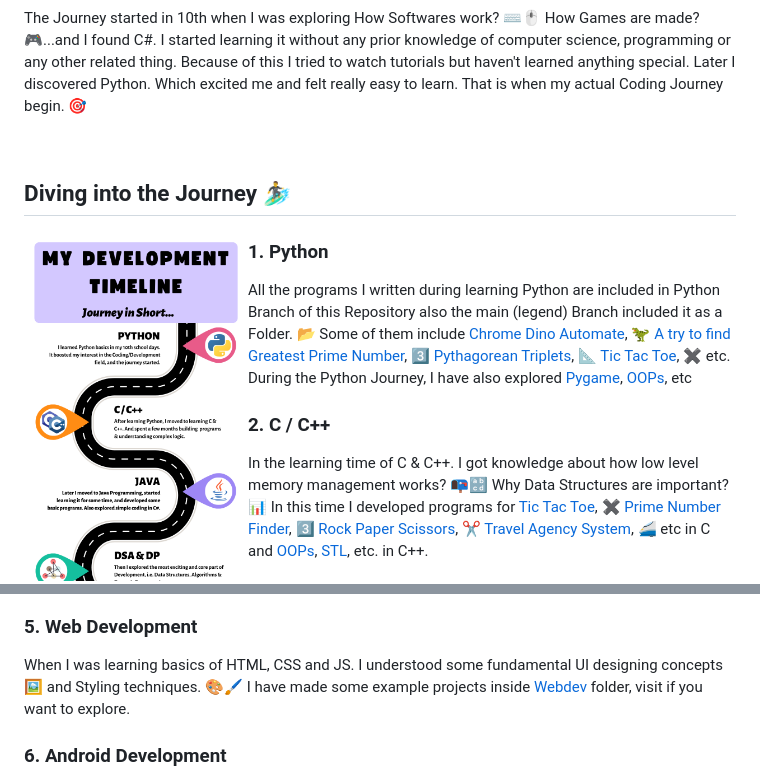
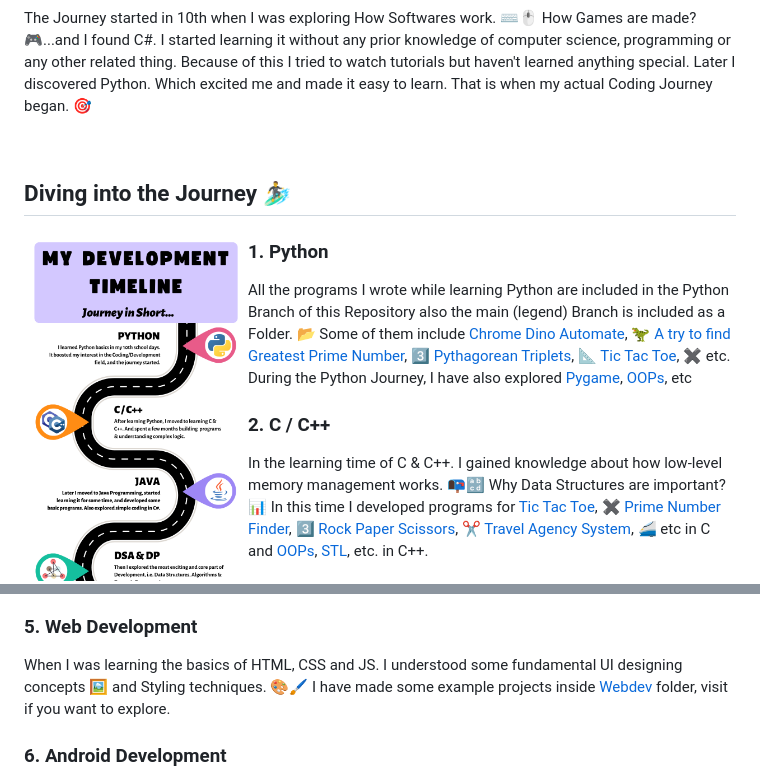
Before and after one commit to YashGames2007/MyCodePrograms, a Markdown page: README.md, 2 parts joined by grey strips. GitHub-like rendering.

```diff
--- a/README.md
+++ b/README.md
@@ -22,7 +22,7 @@ I have separated different languages using different Branches ⛓️🌍 in this
 
 ## More About The Journey 📔
 
-The Journey started in 10th when I was exploring How Softwares work? ⌨️🖱️ How Games are made? 🎮...and I found C#. I started learning it without any prior knowledge of computer science, programming or any other related thing. Because of this I tried to watch tutorials but haven't learned anything special. Later I discovered Python. Which excited me and felt really easy to learn. That is when my actual Coding Journey begin. 🎯
+The Journey started in 10th when I was exploring How Softwares work. ⌨️🖱️ How Games are made? 🎮...and I found C#. I started learning it without any prior knowledge of computer science, programming or any other related thing. Because of this I tried to watch tutorials but haven't learned anything special. Later I discovered Python. Which excited me and made it easy to learn. That is when my actual Coding Journey began. 🎯
 
 <br>
 
@@ -32,12 +32,12 @@ The Journey started in 10th when I was exploring How Softwares work? ⌨️🖱
 
 ### 1. Python
 
-All the programs I written during learning Python are included in Python Branch of this Repository also the main (legend) Branch included it as a Folder. 📂 Some of them include [Chrome Dino Automate](https://github.com/YashGames2007/MyCodePrograms/blob/python/Python/Basic%20Python%20Programming/cromeDinoAutoMate.py), 🦖 [A try to find Greatest Prime Number](https://github.com/YashGames2007/MyCodePrograms/blob/python/Python/Basic%20Python%20Programming/Finding_the_greatest_prime_number.py), 3️⃣ [Pythagorean Triplets](https://github.com/YashGames2007/MyCodePrograms/blob/python/Python/Basic%20Python%20Programming/PythagorianTriplets.py), 📐 [Tic Tac Toe](https://github.com/YashGames2007/MyCodePrograms/blob/python/Python/Basic%20Python%20Programming/TicTacToe.py), ✖️ etc.
+All the programs I wrote while learning Python are included in the Python Branch of this Repository also the main (legend) Branch is included as a Folder. 📂 Some of them include [Chrome Dino Automate](https://github.com/YashGames2007/MyCodePrograms/blob/python/Python/Basic%20Python%20Programming/cromeDinoAutoMate.py), 🦖 [A try to find Greatest Prime Number](https://github.com/YashGames2007/MyCodePrograms/blob/python/Python/Basic%20Python%20Programming/Finding_the_greatest_prime_number.py), 3️⃣ [Pythagorean Triplets](https://github.com/YashGames2007/MyCodePrograms/blob/python/Python/Basic%20Python%20Programming/PythagorianTriplets.py), 📐 [Tic Tac Toe](https://github.com/YashGames2007/MyCodePrograms/blob/python/Python/Basic%20Python%20Programming/TicTacToe.py), ✖️ etc.
 During the Python Journey, I have also explored [Pygame](https://github.com/YashGames2007/MyCodePrograms/tree/python/Python/Pygame%20Basic%20to%20Advanced), [OOPs](https://github.com/YashGames2007/MyCodePrograms/tree/python/Python/Advanced%20Python%20Programming/Static%20Programming%20In%20Python/Object%20Oriented%20Programming%20-%20OOPs), etc
 
 ### 2. C / C++
 
-In the learning time of C & C++. I got knowledge about how low level memory management works? 📭🔡 Why Data Structures are important? 📊
+In the learning time of C & C++. I gained knowledge about how low-level memory management works. 📭🔡 Why Data Structures are important? 📊
 In this time I developed programs for [Tic Tac Toe](https://github.com/YashGames2007/MyCodePrograms/blob/c/C/Basic%20Programming/TicTacToe.c), ✖️ [Prime Number Finder](https://github.com/YashGames2007/MyCodePrograms/blob/c/C/Basic%20Programming/finding_the_largest_prime_number.c), 3️⃣ [Rock Paper Scissors](https://github.com/YashGames2007/MyCodePrograms/blob/c/C/Basic%20Programming/New%20Beggining/Rock_Paper_Scissors.c), ✂️ [Travel Agency System](https://github.com/YashGames2007/MyCodePrograms/blob/c/C/Basic%20Programming/New%20Beggining/Travel_Agency.c), 🚄 etc in C and [OOPs](https://github.com/YashGames2007/MyCodePrograms/tree/cpp/C%2B%2B/New%20Beginning/OOPS%20-%20C%2B%2B), [STL](https://github.com/YashGames2007/MyCodePrograms/tree/cpp/C%2B%2B/New%20Beginning/Standard%20Template%20Library), etc. in C++.
 
 ### 3. Java
@@ -51,7 +51,7 @@ I learned Dynamic Programming and applied it using [Python](https://github.com/Y
 
 ### 5. Web Development
 
-When I was learning basics of HTML, CSS and JS. I understood some fundamental UI designing concepts 🖼️ and Styling techniques. 🎨🖌️ I have made some example projects inside [Webdev](https://github.com/YashGames2007/MyCodePrograms/tree/webdev) folder, visit if you want to explore.
+When I was learning the basics of HTML, CSS and JS. I understood some fundamental UI designing concepts 🖼️ and Styling techniques. 🎨🖌️ I have made some example projects inside [Webdev](https://github.com/YashGames2007/MyCodePrograms/tree/webdev) folder, visit if you want to explore.
 
 ### 6. Android Development
 
```
Also changed, not shown: other parts of README.md (+8 -8 lines).
